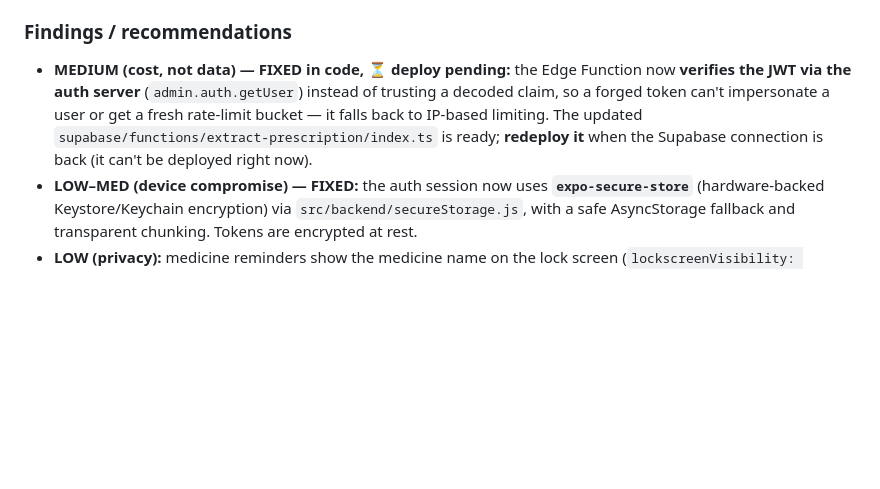
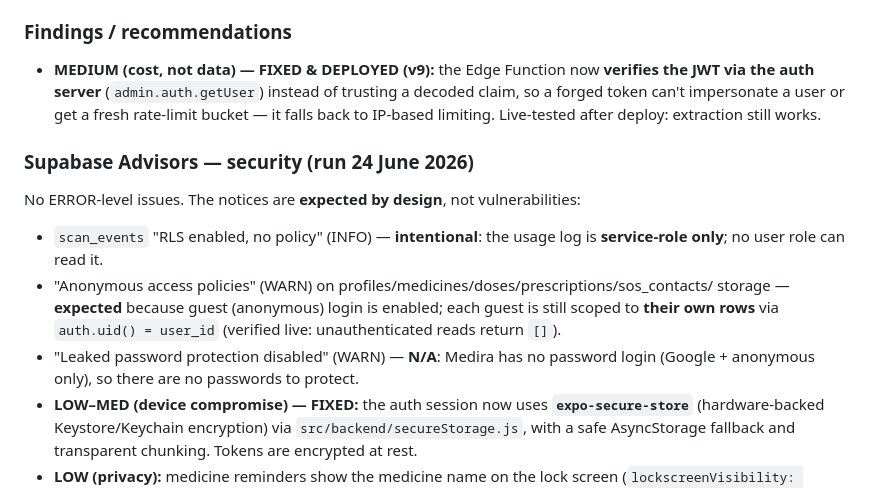
Before and after one commit to Adityavalaki/Prescription-Description, a Markdown page: SECURITY.md, the part around the change. Drawn GitHub-style; blank space fills up the shorter version.

Commit message:
Security: deploy verified-JWT Edge Function (v9); record advisor review
Co-Authored-By: Claude Opus 4.8 <noreply@anthropic.com>

```diff
--- a/SECURITY.md
+++ b/SECURITY.md
@@ -14,11 +14,20 @@
 - ✅ **Client config safe** — publishable key only, `detectSessionInUrl: false`, HTTPS only.
 
 ### Findings / recommendations
-- **MEDIUM (cost, not data) — FIXED in code, ⏳ deploy pending:** the Edge Function now
-  **verifies the JWT via the auth server** (`admin.auth.getUser`) instead of trusting a decoded
-  claim, so a forged token can't impersonate a user or get a fresh rate-limit bucket — it falls
-  back to IP-based limiting. The updated `supabase/functions/extract-prescription/index.ts` is
-  ready; **redeploy it** when the Supabase connection is back (it can't be deployed right now).
+- **MEDIUM (cost, not data) — FIXED & DEPLOYED (v9):** the Edge Function now **verifies the JWT
+  via the auth server** (`admin.auth.getUser`) instead of trusting a decoded claim, so a forged
+  token can't impersonate a user or get a fresh rate-limit bucket — it falls back to IP-based
+  limiting. Live-tested after deploy: extraction still works.
+
+### Supabase Advisors — security (run 24 June 2026)
+No ERROR-level issues. The notices are **expected by design**, not vulnerabilities:
+- `scan_events` "RLS enabled, no policy" (INFO) — **intentional**: the usage log is
+  **service-role only**; no user role can read it.
+- "Anonymous access policies" (WARN) on profiles/medicines/doses/prescriptions/sos_contacts/
+  storage — **expected** because guest (anonymous) login is enabled; each guest is still scoped
+  to **their own rows** via `auth.uid() = user_id` (verified live: unauthenticated reads return `[]`).
+- "Leaked password protection disabled" (WARN) — **N/A**: Medira has no password login
+  (Google + anonymous only), so there are no passwords to protect.
 - **LOW–MED (device compromise) — FIXED:** the auth session now uses **`expo-secure-store`**
   (hardware-backed Keystore/Keychain encryption) via `src/backend/secureStorage.js`, with a
   safe AsyncStorage fallback and transparent chunking. Tokens are encrypted at rest.
```
